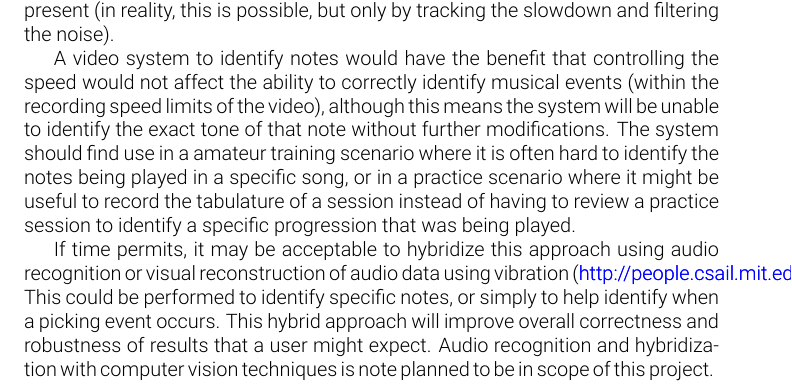
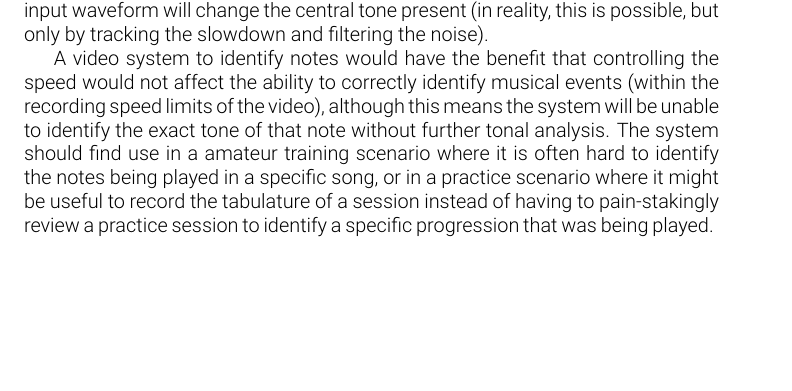
Before and after one commit to fubuloubu/COMS-E6735, a LaTeX document (documentation/Proposal.tex, which reads documentation/background.tex): part of page 1 of 7, cut so that both start at the same text, the shorter picture padded with empty space. Compiled offline with pdfLaTeX.

Commit message:
Changed some of the links to references, moved section on aural/viual hybridization to future work

```diff
--- a/documentation/background.tex
+++ b/documentation/background.tex
@@ -9,14 +9,7 @@
 
 A video system to identify notes would have the benefit that controlling the speed would not affect the
 ability to correctly identify musical events (within the recording speed limits of the video),
-although this means the system will be unable to identify the exact tone of that note without further modifications.
+although this means the system will be unable to identify the exact tone of that note without further tonal analysis.
 The system should find use in a amateur training scenario where it is often hard to identify the notes being played in a specific song,
 or in a practice scenario where it might be useful to record the tabulature of a session
-instead of having to review a practice session to identify a specific progression that was being played.
-\par
-
-If time permits, it may be acceptable to hybridize this approach using audio recognition or visual reconstruction of audio data using vibration
-(\url{http://people.csail.mit.edu/mrub/VisualMic}).
-This could be performed to identify specific notes, or simply to help identify when a picking event occurs.
-This hybrid approach will improve overall correctness and robustness of results that a user might expect.
-Audio recognition and hybridization with computer vision techniques is note planned to be in scope of this project.
+instead of having to pain-stakingly review a practice session to identify a specific progression that was being played.
```
Also changed, not shown: documentation/background.tex (2 more changed lines).
